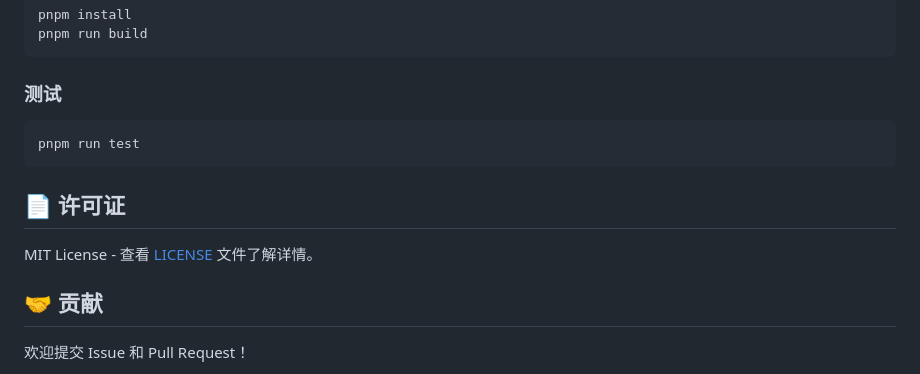
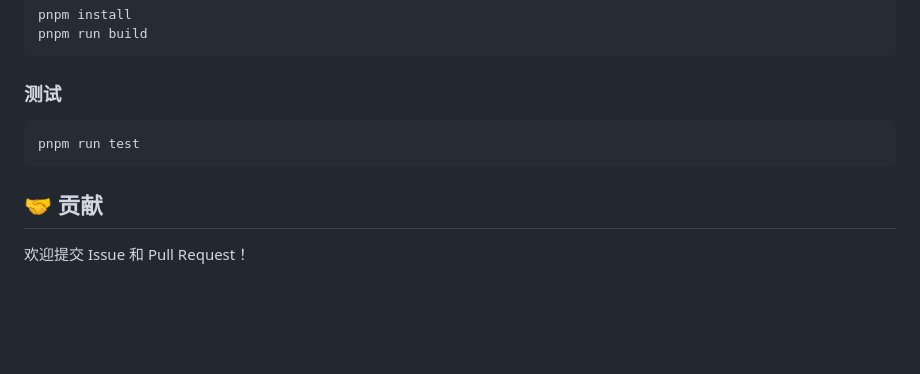
Before and after one commit to wu529778790/bing-wallpaper-api, a Markdown page: README.md, the part around the change. Rendered like a GitHub page; blank space fills up the shorter version.

````diff
--- a/README.md
+++ b/README.md
@@ -264,10 +264,6 @@ pnpm run build
 pnpm run test
 ```
 
-## 📄 许可证
-
-MIT License - 查看 [LICENSE](LICENSE) 文件了解详情。
-
 ## 🤝 贡献
 
 欢迎提交 Issue 和 Pull Request！
````
